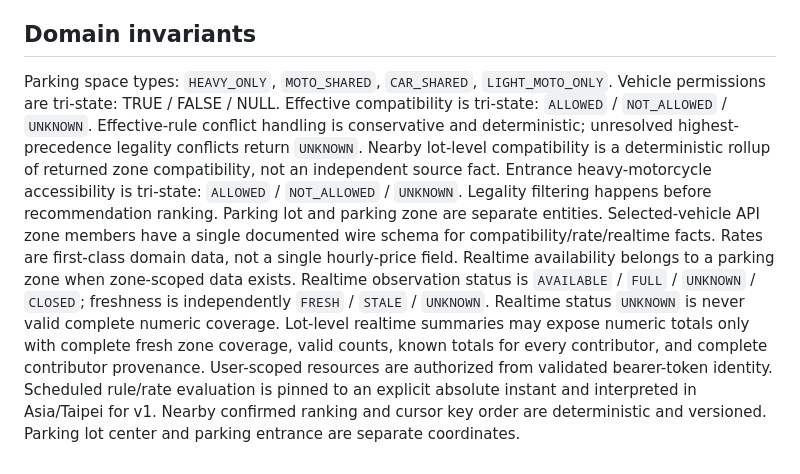
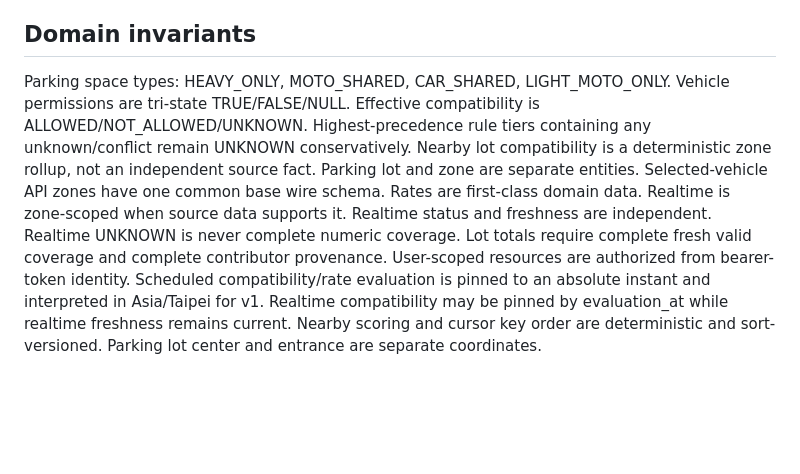
Before and after one commit to smvt1215/heavy-motorcycle-parking, a Markdown page: AGENTS.md, the part around one of its changes. GitHub-like rendering; blank space fills up the shorter version.

```diff
--- a/AGENTS.md
+++ b/AGENTS.md
@@ -60,21 +61,20 @@ Infrastructure: Docker build / compose validation where relevant.
 CI must pass before merge.
 
 ## Domain invariants
-Parking space types: `HEAVY_ONLY`, `MOTO_SHARED`, `CAR_SHARED`, `LIGHT_MOTO_ONLY`.
-Vehicle permissions are tri-state: TRUE / FALSE / NULL.
-Effective compatibility is tri-state: `ALLOWED` / `NOT_ALLOWED` / `UNKNOWN`.
-Effective-rule conflict handling is conservative and deterministic; unresolved highest-precedence legality conflicts return `UNKNOWN`.
-Nearby lot-level compatibility is a deterministic rollup of returned zone compatibility, not an independent source fact.
-Entrance heavy-motorcycle accessibility is tri-state: `ALLOWED` / `NOT_ALLOWED` / `UNKNOWN`.
-Legality filtering happens before recommendation ranking.
-Parking lot and parking zone are separate entities.
-Selected-vehicle API zone members have a single documented wire schema for compatibility/rate/realtime facts.
-Rates are first-class domain data, not a single hourly-price field.
-Realtime availability belongs to a parking zone when zone-scoped data exists.
-Realtime observation status is `AVAILABLE` / `FULL` / `UNKNOWN` / `CLOSED`; freshness is independently `FRESH` / `STALE` / `UNKNOWN`.
-Realtime status `UNKNOWN` is never valid complete numeric coverage.
-Lot-level realtime summaries may expose numeric totals only with complete fresh zone coverage, valid counts, known totals for every contributor, and complete contributor provenance.
-User-scoped resources are authorized from validated bearer-token identity.
-Scheduled rule/rate evaluation is pinned to an explicit absolute instant and interpreted in Asia/Taipei for v1.
-Nearby confirmed ranking and cursor key order are deterministic and versioned.
-Parking lot center and parking entrance are separate coordinates.
+Parking space types: HEAVY_ONLY, MOTO_SHARED, CAR_SHARED, LIGHT_MOTO_ONLY.
+Vehicle permissions are tri-state TRUE/FALSE/NULL.
+Effective compatibility is ALLOWED/NOT_ALLOWED/UNKNOWN.
+Highest-precedence rule tiers containing any unknown/conflict remain UNKNOWN conservatively.
+Nearby lot compatibility is a deterministic zone rollup, not an independent source fact.
+Parking lot and zone are separate entities.
+Selected-vehicle API zones have one common base wire schema.
+Rates are first-class domain data.
+Realtime is zone-scoped when source data supports it.
+Realtime status and freshness are independent.
+Realtime UNKNOWN is never complete numeric coverage.
+Lot totals require complete fresh valid coverage and complete contributor provenance.
+User-scoped resources are authorized from bearer-token identity.
+Scheduled compatibility/rate evaluation is pinned to an absolute instant and interpreted in Asia/Taipei for v1.
+Realtime compatibility may be pinned by evaluation_at while realtime freshness remains current.
+Nearby scoring and cursor key order are deterministic and sort-versioned.
+Parking lot center and entrance are separate coordinates.
```
Also changed, not shown: other parts of AGENTS.md (+22 -21 lines).
